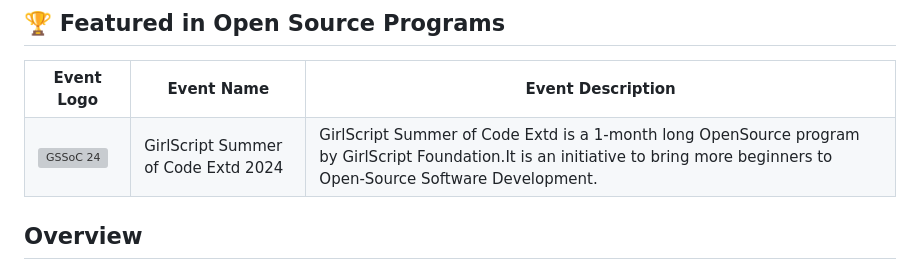
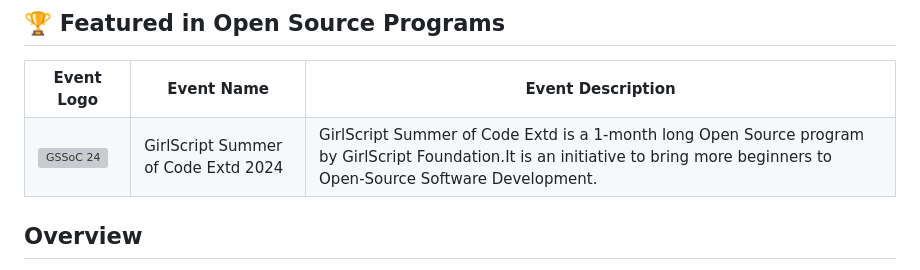
Before and after one commit to Amna-Hassan04/Serenity-Guide, a Markdown page: README.md, the part around the change. Drawn GitHub-style; grey boxes are pictures that could not be loaded.

```diff
--- a/README.md
+++ b/README.md
@@ -21,7 +21,7 @@ Feel Calm, Centered, and Peaceful
    <tr>
       <td><img src="https://user-images.githubusercontent.com/63473496/153487849-4f094c16-d21c-463e-9971-98a8af7ba372.png" width="200" height="auto" loading="lazy" alt="GSSoC 24"/></td>
       <td>GirlScript Summer of Code Extd 2024</td>
-      <td>GirlScript Summer of Code Extd is a 1-month long OpenSource  program by GirlScript Foundation.It is an initiative to bring more beginners to Open-Source Software Development.</td>
+      <td>GirlScript Summer of Code Extd is a 1-month long Open Source program by GirlScript Foundation.It is an initiative to bring more beginners to Open-Source Software Development.</td>
    </tr>
 </table>
 
```
